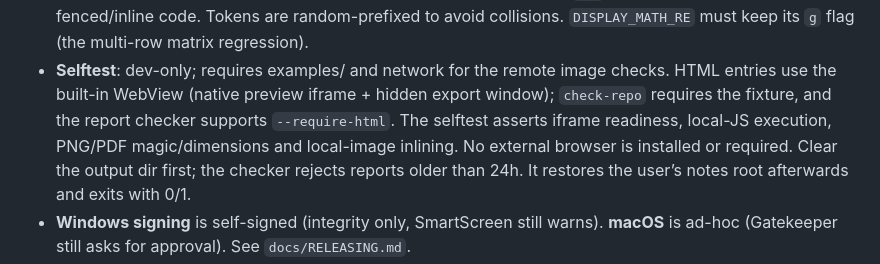
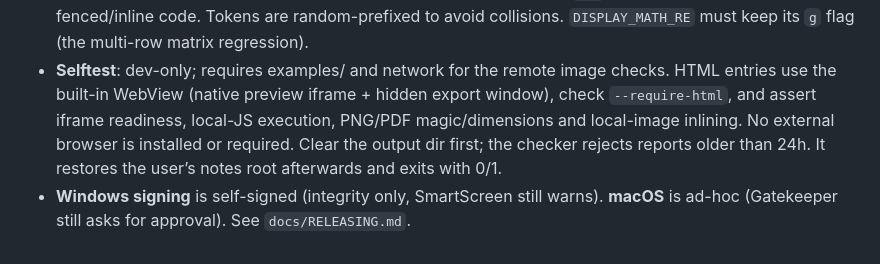
Before and after one commit to riverzhou/rustmd, a Markdown page: AGENTS.md, the part around the change. Rendered like a GitHub page.

Commit message:
docs: finalize 1.4.0 audit and release guidance

```diff
--- a/AGENTS.md
+++ b/AGENTS.md
@@ -281,8 +281,7 @@ If a new Tauri *plugin* is used:
   multi-row matrix regression).
 - **Selftest**: dev-only; requires examples/ and network for the remote image
   checks. HTML entries use the built-in WebView (native preview iframe +
-  hidden export window); `check-repo` requires the fixture, and the report
-  checker supports `--require-html`. The selftest asserts iframe readiness,
+  hidden export window), check `--require-html`, and assert iframe readiness,
   local-JS execution, PNG/PDF magic/dimensions and local-image inlining. No
   external browser is installed or required. Clear the output dir first; the
   checker rejects reports older than 24h. It restores the user’s notes root
```
Also changed, not shown: AUDIT_REPORT.md (+1 -1 lines).
